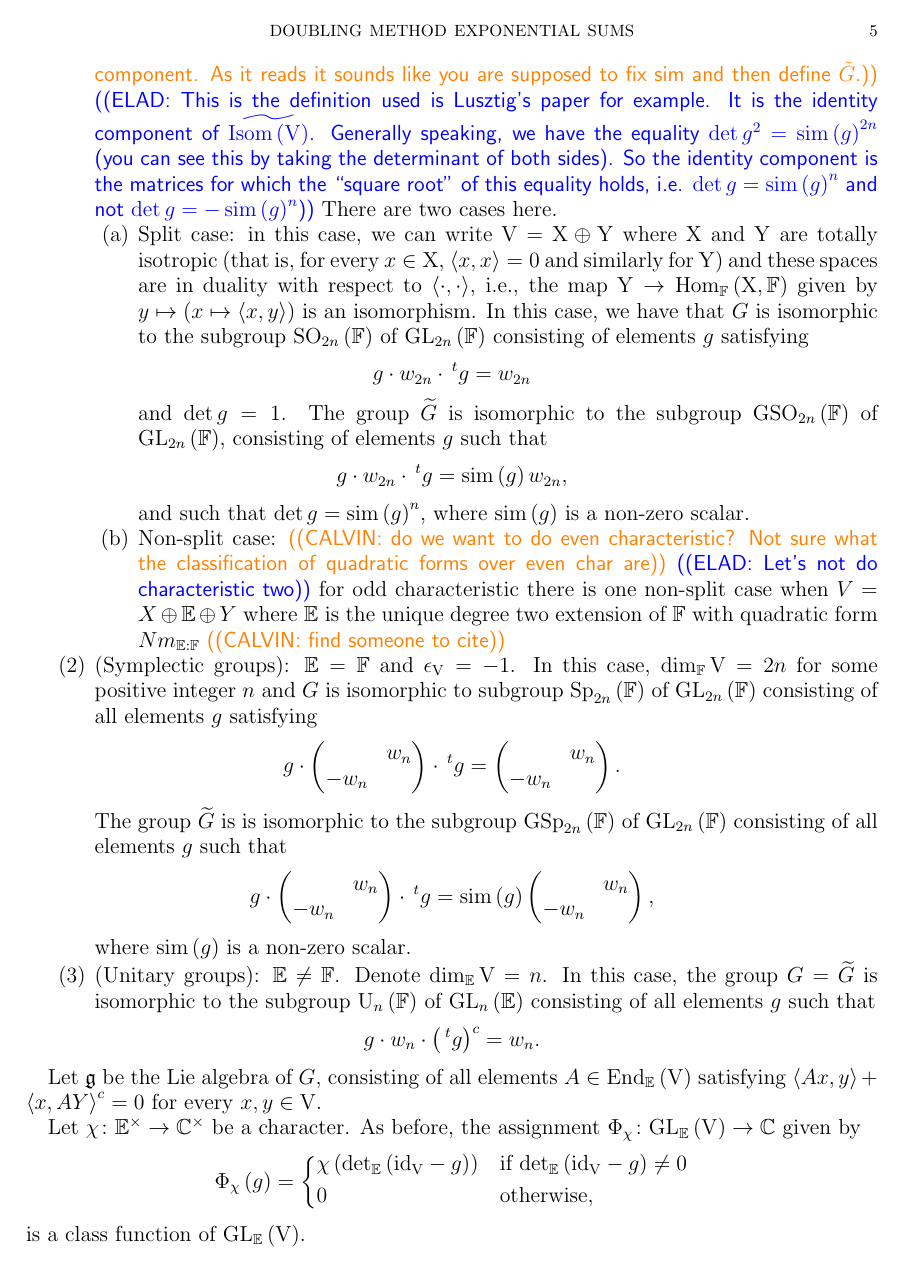
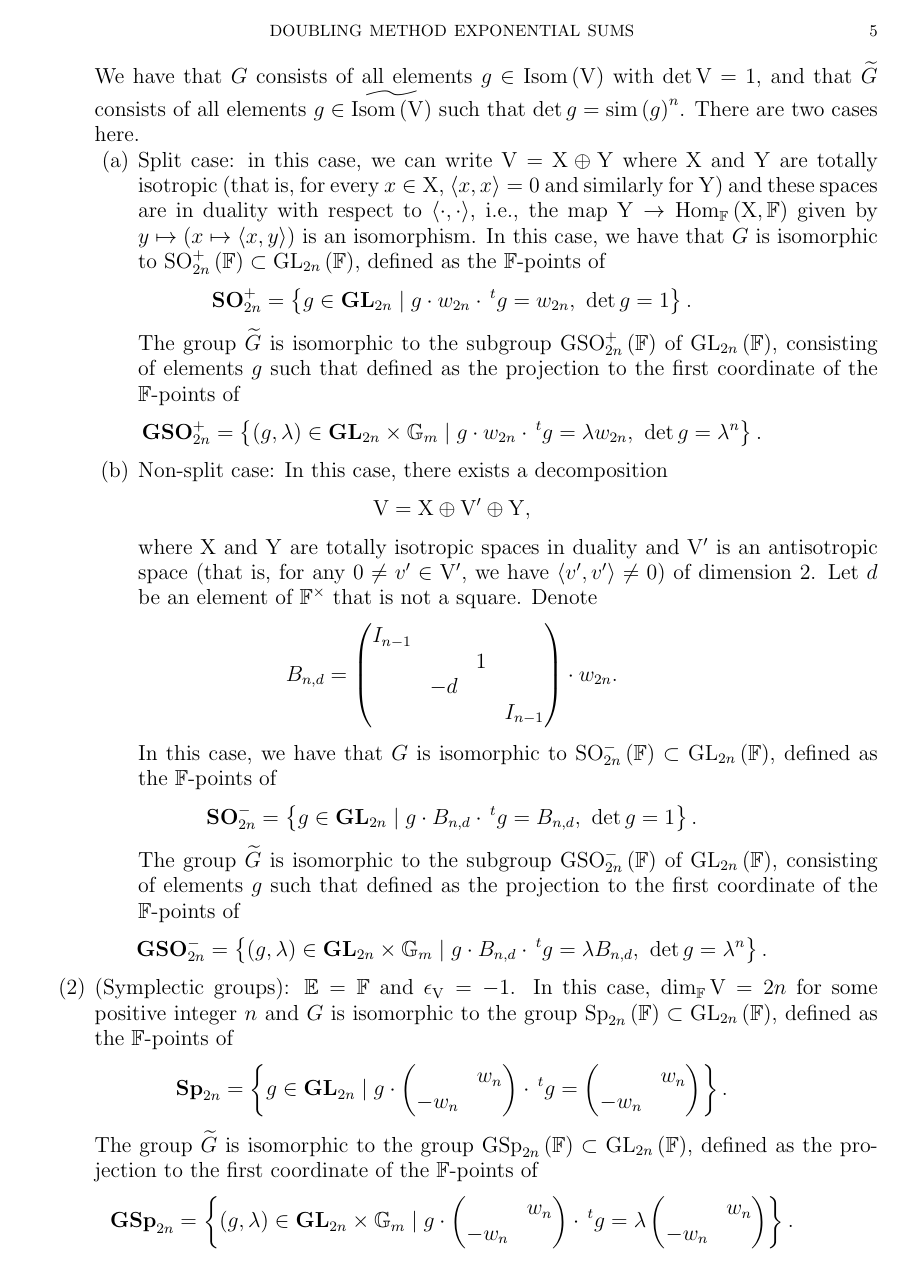
Before and after one commit to darkl/doubling-gauss, a LaTeX paper (paper.tex): page 5 of 24. Compiled offline with pdfLaTeX.

Commit message:
Writing about the different groups

```diff
--- a/paper.tex
+++ b/paper.tex
@@ -316,28 +316,34 @@ Let us summarize all possible cases for $G$ and $\GroupExtension{G}$. Let $$w_n
 	1
 \end{pmatrix} \in \GL_n\left(\finiteField\right)$$ be the longest Weyl element.
 \begin{enumerate}
-	\item (Even special orthogonal groups): $\quadraticExtension = \finiteField$ and $\epsilon_{\hermitianSpace} = 1$. Denote $\dim_{\finiteField} \hermitianSpace = 2n$. In this case, we have that $G$ consists of all elements $g \in \IsometryGroup\left(\hermitianSpace\right)$ with $\det \hermitianSpace = 1$, and that $\GroupExtension{G}$ consists of all elements $g \in \GroupExtension{\IsometryGroup\left(\hermitianSpace\right)}$ such that $\det g = \similitudeCharacter\left(g\right)^n$ \calvin{not sure I get what this $\Tilde{G}$ is. I thought it would just be $\widetilde{Isom(V)}$-or maybe its identity component. As it reads it sounds like you are supposed to fix sim and then define $\tilde{G}$.} \elad{This is the definition used is Lusztig's paper for example. It is the identity component of $\GroupExtension{\IsometryGroup\left(\hermitianSpace\right)}$. Generally speaking, we have the equality $\det g^2 = \similitudeCharacter\left(g\right)^{2n}$ (you can see this by taking the determinant of both sides). So the identity component is the matrices for which the ``square root'' of this equality holds, i.e. $\det g = \similitudeCharacter\left(g\right)^n$ and not $\det g = -\similitudeCharacter\left(g\right)^n$} There are two cases here.
+	\item (Special even orthogonal groups): $\quadraticExtension = \finiteField$ and $\epsilon_{\hermitianSpace} = 1$. Denote $\dim_{\finiteField} \hermitianSpace = 2n$. It follows by definition that every element $g \in \IsometryGroup\left(\hermitianSpace\right)$ satisfies $\left(\det g\right)^2 = 1$. Similarly, every element $g \in \widetilde{\IsometryGroup\left(\hermitianSpace\right)}$ satisfies $\left(\det g\right)^2 = \similitudeCharacter\left(g\right)^{2n}$. In this case, we obtain the connected components of the identity by adding a restriction on the determinant: We have that $G$ consists of all elements $g \in \IsometryGroup\left(\hermitianSpace\right)$ with $\det \hermitianSpace = 1$, and that $\GroupExtension{G}$ consists of all elements $g \in \GroupExtension{\IsometryGroup\left(\hermitianSpace\right)}$ such that $\det g = \similitudeCharacter\left(g\right)^n$. There are two cases here.
 	\begin{enumerate}
-		\item Split case: in this case, we can write $\hermitianSpace = \xIsotropic \oplus \yIsotropic$ where $\xIsotropic$ and $\yIsotropic$ are totally isotropic (that is, for every $x \in \xIsotropic$, $\innerproduct{x}{x} = 0$ and similarly for $\yIsotropic$) and these spaces are in duality with respect to $\innerproduct{\cdot}{\cdot}$, i.e., the map $\yIsotropic \to \Hom_{\finiteField}\left(\xIsotropic, \finiteField\right)$ given by $y \mapsto \left(x \mapsto \innerproduct{x}{y}\right)$ is an isomorphism. In this case, we have that $G$ is isomorphic to the subgroup $\SO_{2n}\left(\finiteField\right)$ of $\GL_{2n}\left(\finiteField\right)$ consisting of elements $g$ satisfying $$g \cdot w_{2n} \cdot \transpose{g} = w_{2n}$$ and $\det g = 1$.
-		The group $\GroupExtension{G}$ is isomorphic to the subgroup $\GSO_{2n}\left(\finiteField\right)$ of $\GL_{2n}\left(\finiteField\right)$, consisting of elements $g$ such that $$g \cdot w_{2n} \cdot \transpose{g} = \similitudeCharacter\left(g\right) w_{2n},$$
-		and such that $\det g = \similitudeCharacter\left(g\right)^n$, where $\similitudeCharacter\left(g\right)$ is a non-zero scalar.
-		\item Non-split case: \calvin{do we want to do even characteristic? Not sure what the classification of quadratic forms over even char are} \elad{Let's not do characteristic two} for odd characteristic there is one non-split case when $V = X \oplus \mathbb{E} \oplus Y$ where $\mathbb{E}$ is the unique degree two extension of $\mathbb{F}$ with quadratic form $Nm_{\mathbb{E}:\mathbb{F}}$ \calvin{find someone to cite}
+		\item Split case: in this case, we can write $\hermitianSpace = \xIsotropic \oplus \yIsotropic$ where $\xIsotropic$ and $\yIsotropic$ are totally isotropic (that is, for every $x \in \xIsotropic$, $\innerproduct{x}{x} = 0$ and similarly for $\yIsotropic$) and these spaces are in duality with respect to $\innerproduct{\cdot}{\cdot}$, i.e., the map $\yIsotropic \to \Hom_{\finiteField}\left(\xIsotropic, \finiteField\right)$ given by $y \mapsto \left(x \mapsto \innerproduct{x}{y}\right)$ is an isomorphism. In this case, we have that $G$ is isomorphic to $\SO^{+}_{2n}\left(\finiteField\right) \subset  \GL_{2n}\left(\finiteField\right)$, defined as the $\finiteField$-points of $$\algebraicGroup{\SO}^{+}_{2n} = \left\{g \in \algebraicGroup{\GL}_{2n} \mid g \cdot w_{2n} \cdot \transpose{g} = w_{2n},\,\, \det g = 1\right\}.$$
+		The group $\GroupExtension{G}$ is isomorphic to the subgroup $\GSO^{+}_{2n}\left(\finiteField\right)$ of $\GL_{2n}\left(\finiteField\right)$, consisting of elements $g$ such that defined as the projection to the first coordinate of the $\finiteField$-points of $$\algebraicGroup{\GSO}^{+}_{2n} = \left\{\left(g, \lambda\right) \in \algebraicGroup{\GL}_{2n} \times \multiplcativeScheme \mid g \cdot w_{2n} \cdot \transpose{g} = \lambda w_{2n},\,\, \det g = \lambda^n\right\}.$$
+		\item Non-split case: In this case, there exists a decomposition $$\hermitianSpace = \xIsotropic \oplus \hermitianSpace' \oplus \yIsotropic,$$
+		where $\xIsotropic$ and $\yIsotropic$ are totally isotropic spaces in duality and $\hermitianSpace'$ is an antisotropic space (that is, for any $0 \ne v' \in \hermitianSpace'$, we have $\innerproduct{v'}{v'} \ne 0$) of dimension 2. Let $d$ be an element of $\multiplicativegroup{\finiteField}$ that is not a square. Denote $$B_{n,d} = \begin{pmatrix}
+			\IdentityMatrix{n-1}\\
+			& & 1 &\\
+			& -d & &\\
+			& & & \IdentityMatrix{n-1}
+		\end{pmatrix} \cdot w_{2n}.$$
+		In this case, we have that $G$ is isomorphic to $\SO^{-}_{2n}\left(\finiteField\right) \subset  \GL_{2n}\left(\finiteField\right)$, defined as the $\finiteField$-points of $$\algebraicGroup{\SO}^{-}_{2n} = \left\{g \in \algebraicGroup{\GL}_{2n} \mid g \cdot B_{n,d} \cdot \transpose{g} = B_{n,d},\,\, \det g = 1\right\}.$$
+		The group $\GroupExtension{G}$ is isomorphic to the subgroup $\GSO^{-}_{2n}\left(\finiteField\right)$ of $\GL_{2n}\left(\finiteField\right)$, consisting of elements $g$ such that defined as the projection to the first coordinate of the $\finiteField$-points of $$\algebraicGroup{\GSO}^{-}_{2n} = \left\{\left(g, \lambda\right) \in \algebraicGroup{\GL}_{2n} \times \multiplcativeScheme \mid g \cdot B_{n,d} \cdot \transpose{g} = \lambda B_{n,d},\,\, \det g = \lambda^n\right\}.$$
 	\end{enumerate}
-	\item (Symplectic groups): $\quadraticExtension = \finiteField$ and $\epsilon_{\hermitianSpace} = -1$. In this case, $\dim_{\finiteField} \hermitianSpace = 2n$ for some positive integer $n$ and $G$ is isomorphic to subgroup $\Sp_{2n}\left(\finiteField\right)$ of $\GL_{2n}\left(\finiteField\right)$ consisting of all elements $g$ satisfying $$g \cdot \begin{pmatrix}
+	\item (Symplectic groups): $\quadraticExtension = \finiteField$ and $\epsilon_{\hermitianSpace} = -1$. In this case, $\dim_{\finiteField} \hermitianSpace = 2n$ for some positive integer $n$ and $G$ is isomorphic to the group $\Sp_{2n}\left(\finiteField\right) \subset  \GL_{2n}\left(\finiteField\right)$, defined as the $\finiteField$-points of $$\algebraicGroup{\Sp}_{2n} = \left\{g \in \algebraicGroup{\GL}_{2n} \mid g \cdot \begin{pmatrix}
 		& w_n\\
 		-w_n
 	\end{pmatrix} \cdot \transpose{g} = \begin{pmatrix}
+		& w_n\\
+		-w_n
+	\end{pmatrix}\right\}.$$ The group $\GroupExtension{G}$ is isomorphic to the group $\GSp_{2n}\left(\finiteField\right) \subset \GL_{2n}\left(\finiteField\right)$, defined as the projection to the first coordinate of the $\finiteField$-points of $$\algebraicGroup{\GSp}_{2n} = \left\{\left(g, \lambda\right) \in \algebraicGroup{\GL}_{2n} \times \multiplcativeScheme \mid g \cdot \begin{pmatrix}
 	& w_n\\
 	-w_n
-	\end{pmatrix}.$$ The group $\GroupExtension{G}$ is is isomorphic to the subgroup $\GSp_{2n}\left(\finiteField\right)$ of $\GL_{2n}\left(\finiteField\right)$ consisting of all elements $g$ such that $$g \cdot \begin{pmatrix}
+	\end{pmatrix} \cdot \transpose{g} = \lambda \begin{pmatrix}
 	& w_n\\
 	-w_n
-	\end{pmatrix} \cdot \transpose{g} = \similitudeCharacter\left(g\right) \begin{pmatrix}
-	& w_n\\
-	-w_n
-	\end{pmatrix},$$
-	where $\similitudeCharacter\left(g\right)$ is a non-zero scalar.
-	\item (Unitary groups): $\quadraticExtension \ne \finiteField$. Denote $\dim_{\quadraticExtension} \hermitianSpace = n$. In this case, the group $G = \GroupExtension{G}$ is isomorphic to the subgroup $\UnitaryGroup_n\left(\finiteField\right)$ of $\GL_{n}\left(\quadraticExtension\right)$ consisting of all elements $g$ such that $$g \cdot w_n \cdot \involution{\left(\transpose{g}\right)} = w_n.$$
+	\end{pmatrix}\right\}.$$
+	\item (Unitary groups): $\quadraticExtension \ne \finiteField$. Denote $\dim_{\quadraticExtension} \hermitianSpace = n$. In this case, the group $G = \GroupExtension{G}$ is isomorphic to the group $\UnitaryGroup_n\left(\finiteField\right) \subset\GL_{n}\left(\quadraticExtension\right)$ defined as the $\finiteField$-points of $$\algebraicGroup{\UnitaryGroup}_n = \left\{ g \in \restrictionOfScalars{\quadraticExtension}{\finiteField}{\algebraicGroup{\GL}_n} \mid g \cdot w_n \cdot \involution{\left(\transpose{g}\right)} = w_n \right\}.$$
 \end{enumerate}
 
 Let $\lieAlgebra$ be the Lie algebra of $G$, consisting of all elements $A \in \EndomorphismRing_{\quadraticExtension}\left(\hermitianSpace\right)$ satisfying $\innerproduct{Ax}{y} + \involution{\innerproduct{x}{AY}} = 0$ for every $x, y \in \hermitianSpace$.
```
Also changed, not shown: paper.tex (2 more changed lines).
